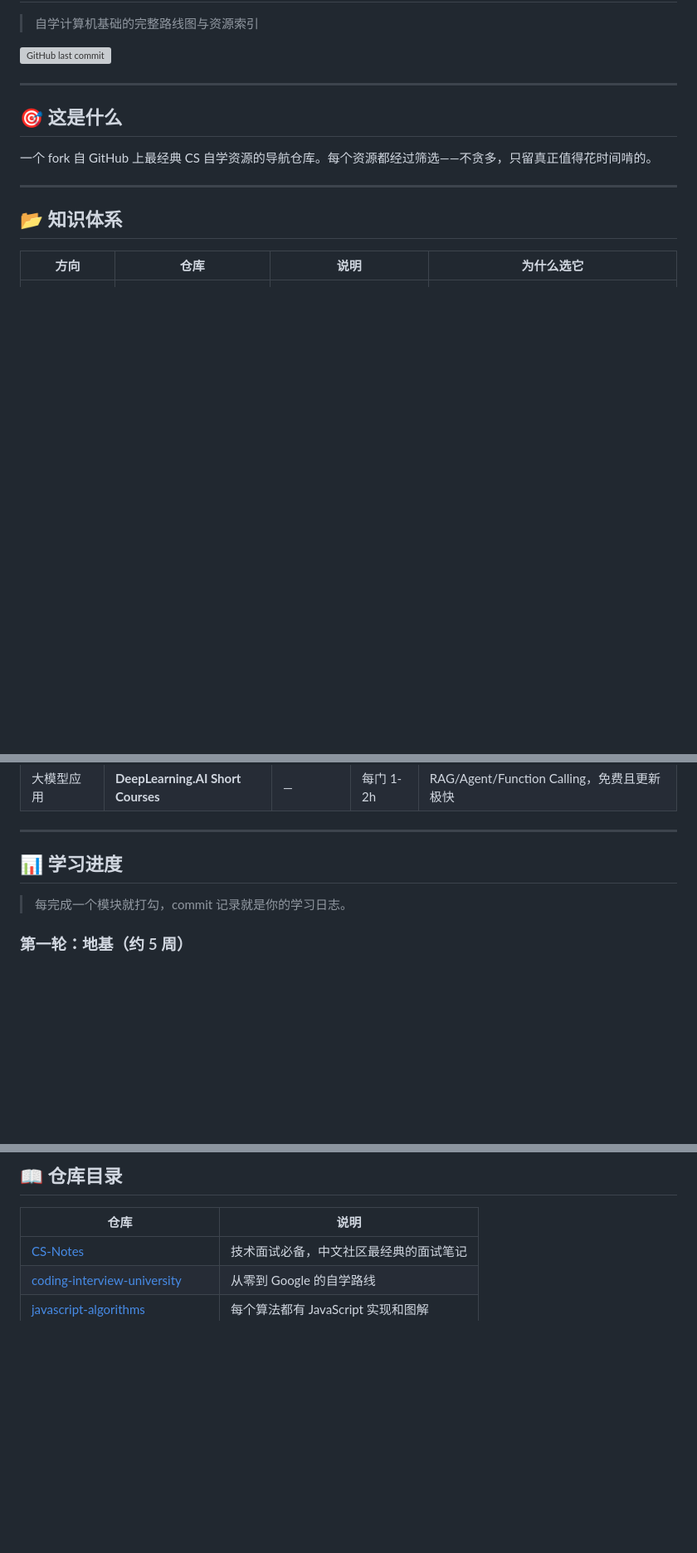
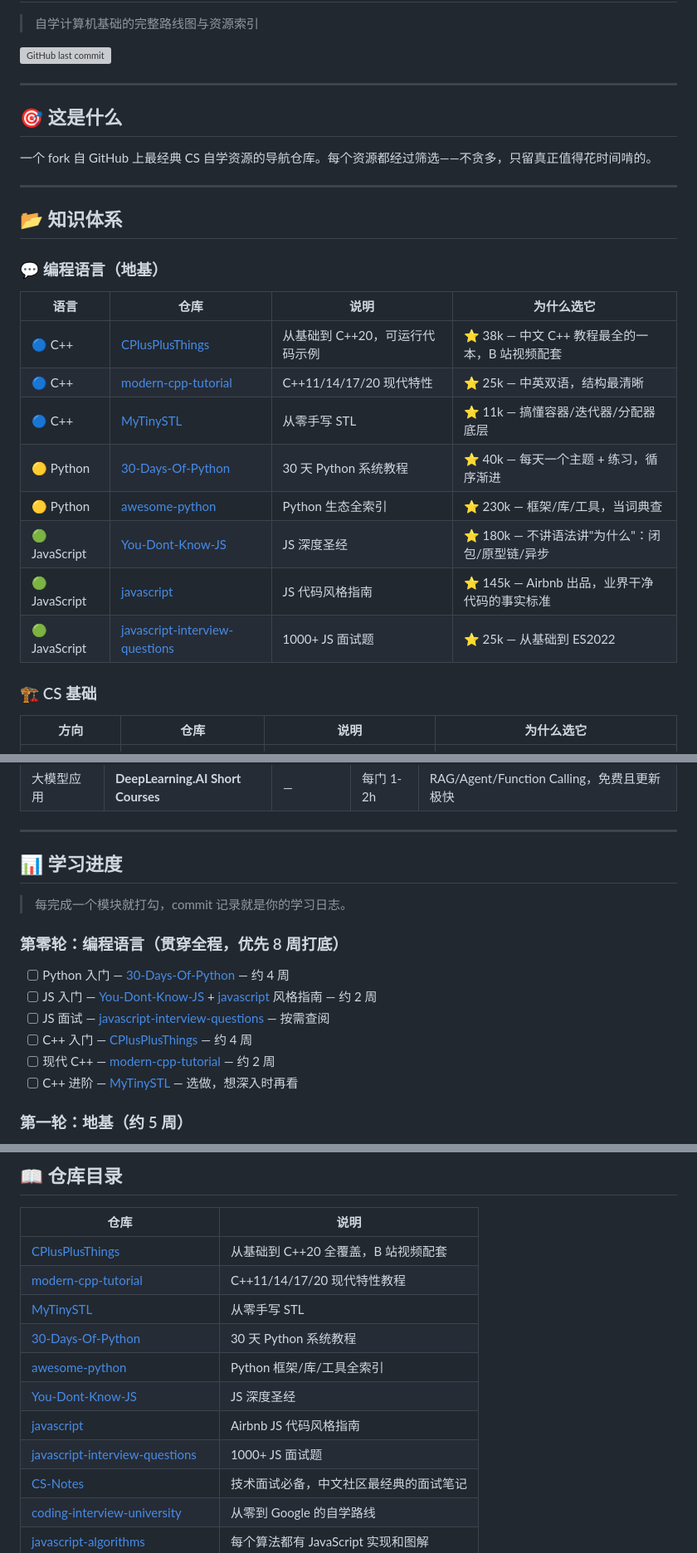
Before and after one commit to chrysos371/my-adventure-in-cs, a Markdown page: README.md, 3 parts joined by grey strips. Shown at 83% size. Rendered like a GitHub page; blank space fills up the shorter version; grey boxes are pictures that could not be loaded.

Commit message:
Add 8 language learning repos: C++ (CPlusPlusThings, modern-cpp-tutorial, MyTinySTL), Python (30-Days-Of-Python, awesome-python), JavaScript (You-Dont-Know-JS, airbnb/javascript, js-interview-questions). Reorder: languages first as foundation.

```diff
--- a/README.md
+++ b/README.md
@@ -14,6 +14,21 @@
 
 ## 📂 知识体系
 
+### 💬 编程语言（地基）
+
+| 语言 | 仓库 | 说明 | 为什么选它 |
+|------|------|------|------------|
+| 🔵 C++ | [CPlusPlusThings](https://github.com/chrysos371/CPlusPlusThings) | 从基础到 C++20，可运行代码示例 | ⭐ 38k — 中文 C++ 教程最全的一本，B 站视频配套 |
+| 🔵 C++ | [modern-cpp-tutorial](https://github.com/chrysos371/modern-cpp-tutorial) | C++11/14/17/20 现代特性 | ⭐ 25k — 中英双语，结构最清晰 |
+| 🔵 C++ | [MyTinySTL](https://github.com/chrysos371/MyTinySTL) | 从零手写 STL | ⭐ 11k — 搞懂容器/迭代器/分配器底层 |
+| 🟡 Python | [30-Days-Of-Python](https://github.com/chrysos371/30-Days-Of-Python) | 30 天 Python 系统教程 | ⭐ 40k — 每天一个主题 + 练习，循序渐进 |
+| 🟡 Python | [awesome-python](https://github.com/chrysos371/awesome-python) | Python 生态全索引 | ⭐ 230k — 框架/库/工具，当词典查 |
+| 🟢 JavaScript | [You-Dont-Know-JS](https://github.com/chrysos371/You-Dont-Know-JS) | JS 深度圣经 | ⭐ 180k — 不讲语法讲"为什么"：闭包/原型链/异步 |
+| 🟢 JavaScript | [javascript](https://github.com/chrysos371/javascript) | JS 代码风格指南 | ⭐ 145k — Airbnb 出品，业界干净代码的事实标准 |
+| 🟢 JavaScript | [javascript-interview-questions](https://github.com/chrysos371/javascript-interview-questions) | 1000+ JS 面试题 | ⭐ 25k — 从基础到 ES2022 |
+
+### 🏗️ CS 基础
+
 | 方向 | 仓库 | 说明 | 为什么选它 |
 |------|------|------|------------|
 | 🎯 面试综合 | [CS-Notes](https://github.com/chrysos371/CS-Notes) | 算法/网络/OS/DB/Java | ⭐ 150k — 中文面试笔记中最系统的一本 |
@@ -63,6 +82,14 @@
 
 > 每完成一个模块就打勾，commit 记录就是你的学习日志。
 
+### 第零轮：编程语言（贯穿全程，优先 8 周打底）
+- [ ] Python 入门 — [30-Days-Of-Python](https://github.com/chrysos371/30-Days-Of-Python) — 约 4 周
+- [ ] JS 入门 — [You-Dont-Know-JS](https://github.com/chrysos371/You-Dont-Know-JS) + [javascript](https://github.com/chrysos371/javascript) 风格指南 — 约 2 周
+- [ ] JS 面试 — [javascript-interview-questions](https://github.com/chrysos371/javascript-interview-questions) — 按需查阅
+- [ ] C++ 入门 — [CPlusPlusThings](https://github.com/chrysos371/CPlusPlusThings) — 约 4 周
+- [ ] 现代 C++ — [modern-cpp-tutorial](https://github.com/chrysos371/modern-cpp-tutorial) — 约 2 周
+- [ ] C++ 进阶 — [MyTinySTL](https://github.com/chrysos371/MyTinySTL) — 选做，想深入时再看
+
 ### 第一轮：地基（约 5 周）
 - [ ] 工具链 — [missing-semester](https://missing.csail.mit.edu/) (视频) — 约 1 周
 - [ ] 计算机系统 — [CSAPP](https://www.bilibili.com/video/BV1iW411d7hd) (视频) — 约 3 周
@@ -119,6 +145,14 @@
 
 | 仓库 | 说明 |
 |------|------|
+| [CPlusPlusThings](https://github.com/chrysos371/CPlusPlusThings) | 从基础到 C++20 全覆盖，B 站视频配套 |
+| [modern-cpp-tutorial](https://github.com/chrysos371/modern-cpp-tutorial) | C++11/14/17/20 现代特性教程 |
+| [MyTinySTL](https://github.com/chrysos371/MyTinySTL) | 从零手写 STL |
+| [30-Days-Of-Python](https://github.com/chrysos371/30-Days-Of-Python) | 30 天 Python 系统教程 |
+| [awesome-python](https://github.com/chrysos371/awesome-python) | Python 框架/库/工具全索引 |
+| [You-Dont-Know-JS](https://github.com/chrysos371/You-Dont-Know-JS) | JS 深度圣经 |
+| [javascript](https://github.com/chrysos371/javascript) | Airbnb JS 代码风格指南 |
+| [javascript-interview-questions](https://github.com/chrysos371/javascript-interview-questions) | 1000+ JS 面试题 |
 | [CS-Notes](https://github.com/chrysos371/CS-Notes) | 技术面试必备，中文社区最经典的面试笔记 |
 | [coding-interview-university](https://github.com/chrysos371/coding-interview-university) | 从零到 Google 的自学路线 |
 | [javascript-algorithms](https://github.com/chrysos371/javascript-algorithms) | 每个算法都有 JavaScript 实现和图解 |
```
Also changed, not shown: other parts of README.md (+6 -3 lines).
